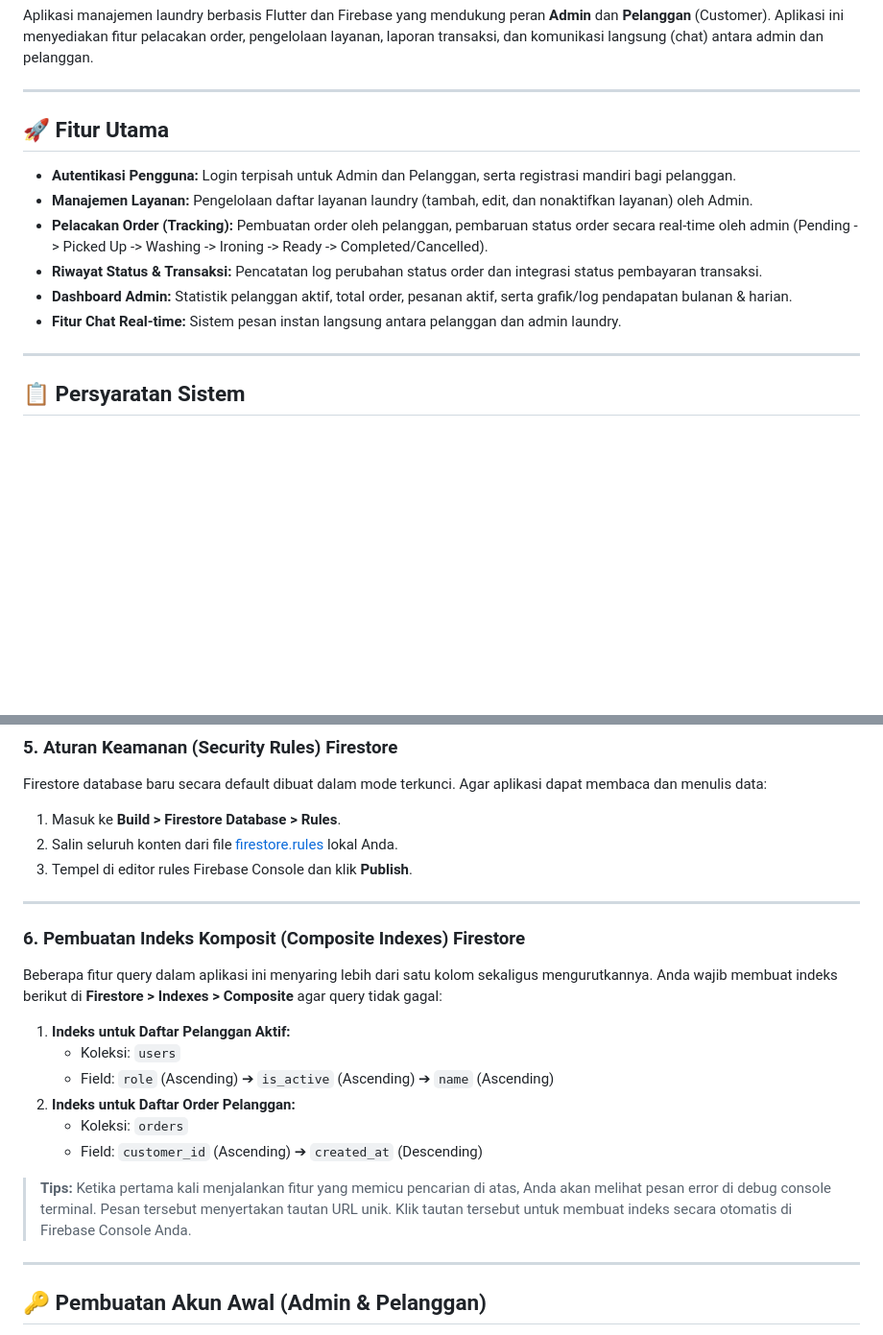
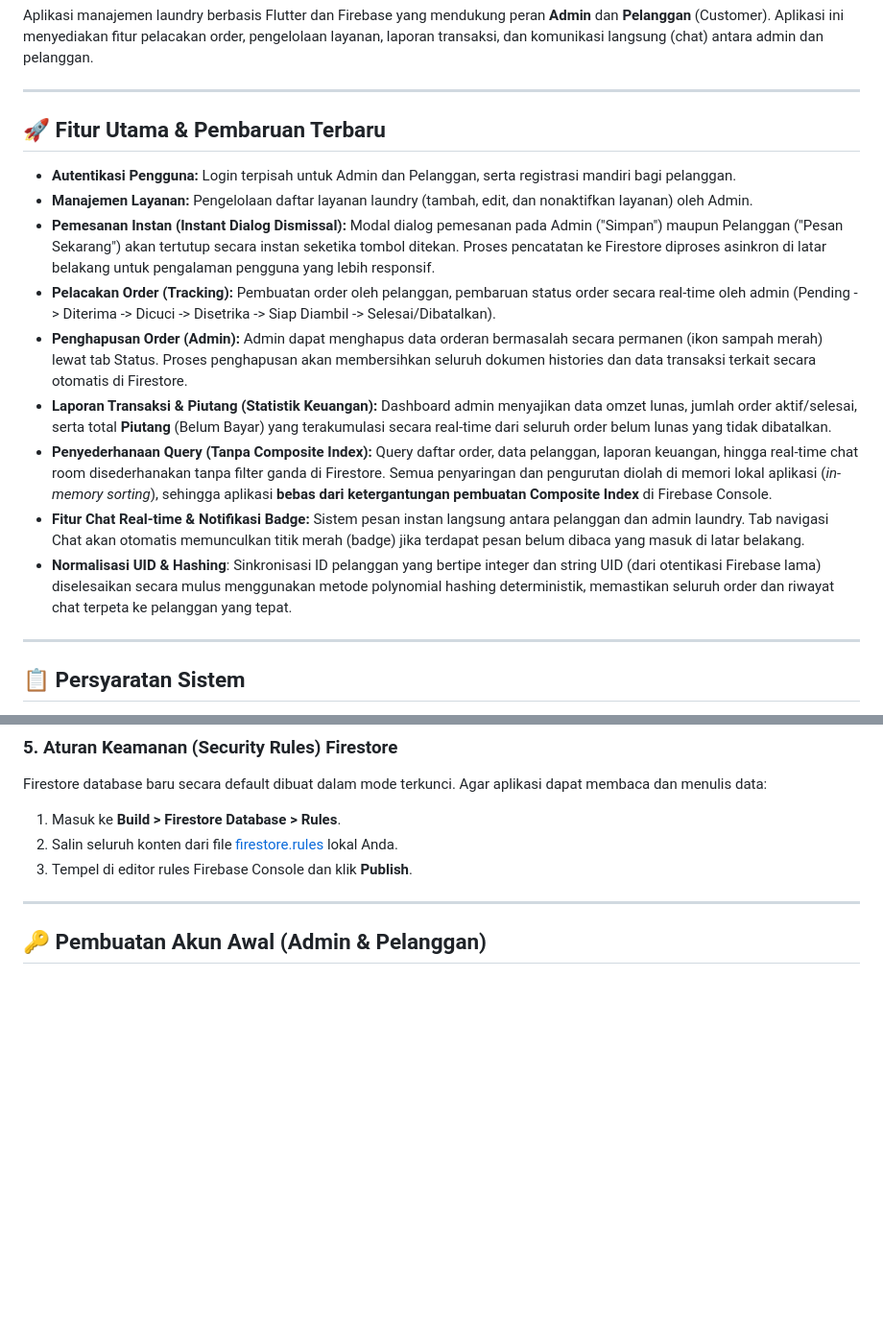
Before and after one commit to prenatyaeka-creator/zamzam_mobile, a Markdown page: README.md, 2 parts joined by grey strips. Shown at 96% size. GitHub-like rendering; blank space fills up the shorter version.

Commit message:
dokumentasi: perbarui README.md dengan fitur-fitur baru dan panduan build rilis

```diff
--- a/README.md
+++ b/README.md
@@ -4,14 +4,17 @@ Aplikasi manajemen laundry berbasis Flutter dan Firebase yang mendukung peran **
 
 ---
 
-## 🚀 Fitur Utama
+## 🚀 Fitur Utama & Pembaruan Terbaru
 
 - **Autentikasi Pengguna:** Login terpisah untuk Admin dan Pelanggan, serta registrasi mandiri bagi pelanggan.
 - **Manajemen Layanan:** Pengelolaan daftar layanan laundry (tambah, edit, dan nonaktifkan layanan) oleh Admin.
-- **Pelacakan Order (Tracking):** Pembuatan order oleh pelanggan, pembaruan status order secara real-time oleh admin (Pending -> Picked Up -> Washing -> Ironing -> Ready -> Completed/Cancelled).
-- **Riwayat Status & Transaksi:** Pencatatan log perubahan status order dan integrasi status pembayaran transaksi.
-- **Dashboard Admin:** Statistik pelanggan aktif, total order, pesanan aktif, serta grafik/log pendapatan bulanan & harian.
-- **Fitur Chat Real-time:** Sistem pesan instan langsung antara pelanggan dan admin laundry.
+- **Pemesanan Instan (Instant Dialog Dismissal):** Modal dialog pemesanan pada Admin ("Simpan") maupun Pelanggan ("Pesan Sekarang") akan tertutup secara instan seketika tombol ditekan. Proses pencatatan ke Firestore diproses asinkron di latar belakang untuk pengalaman pengguna yang lebih responsif.
+- **Pelacakan Order (Tracking):** Pembuatan order oleh pelanggan, pembaruan status order secara real-time oleh admin (Pending -> Diterima -> Dicuci -> Disetrika -> Siap Diambil -> Selesai/Dibatalkan).
+- **Penghapusan Order (Admin):** Admin dapat menghapus data orderan bermasalah secara permanen (ikon sampah merah) lewat tab Status. Proses penghapusan akan membersihkan seluruh dokumen histories dan data transaksi terkait secara otomatis di Firestore.
+- **Laporan Transaksi & Piutang (Statistik Keuangan):** Dashboard admin menyajikan data omzet lunas, jumlah order aktif/selesai, serta total **Piutang** (Belum Bayar) yang terakumulasi secara real-time dari seluruh order belum lunas yang tidak dibatalkan.
+- **Penyederhanaan Query (Tanpa Composite Index):** Query daftar order, data pelanggan, laporan keuangan, hingga real-time chat room disederhanakan tanpa filter ganda di Firestore. Semua penyaringan dan pengurutan diolah di memori lokal aplikasi (*in-memory sorting*), sehingga aplikasi **bebas dari ketergantungan pembuatan Composite Index** di Firebase Console.
+- **Fitur Chat Real-time & Notifikasi Badge:** Sistem pesan instan langsung antara pelanggan dan admin laundry. Tab navigasi Chat akan otomatis memunculkan titik merah (badge) jika terdapat pesan belum dibaca yang masuk di latar belakang.
+- **Normalisasi UID & Hashing**: Sinkronisasi ID pelanggan yang bertipe integer dan string UID (dari otentikasi Firebase lama) diselesaikan secara mulus menggunakan metode polynomial hashing deterministik, memastikan seluruh order dan riwayat chat terpeta ke pelanggan yang tepat.
 
 ---
 
@@ -92,18 +95,4 @@ Firestore database baru secara default dibuat dalam mode terkunci. Agar aplikasi
 3. Tempel di editor rules Firebase Console dan klik **Publish**.
-
----
-
-### 6. Pembuatan Indeks Komposit (Composite Indexes) Firestore
-Beberapa fitur query dalam aplikasi ini menyaring lebih dari satu kolom sekaligus mengurutkannya. Anda wajib membuat indeks berikut di **Firestore > Indexes > Composite** agar query tidak gagal:
-
-1. **Indeks untuk Daftar Pelanggan Aktif:**
-   - Koleksi: `users`
-   - Field: `role` (Ascending) ➔ `is_active` (Ascending) ➔ `name` (Ascending)
-2. **Indeks untuk Daftar Order Pelanggan:**
-   - Koleksi: `orders`
-   - Field: `customer_id` (Ascending) ➔ `created_at` (Descending)
-
-> **Tips:** Ketika pertama kali menjalankan fitur yang memicu pencarian di atas, Anda akan melihat pesan error di debug console terminal. Pesan tersebut menyertakan tautan URL unik. Klik tautan tersebut untuk membuat indeks secara otomatis di Firebase Console Anda.
 
 ---
 
```
Also changed, not shown: other parts of README.md (+15 -8 lines).
